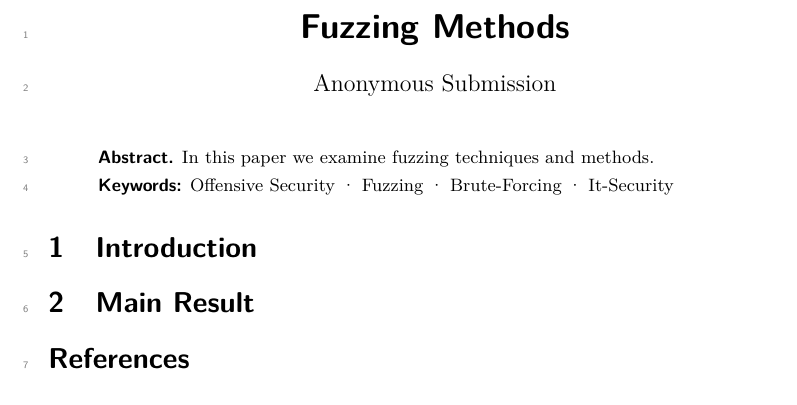
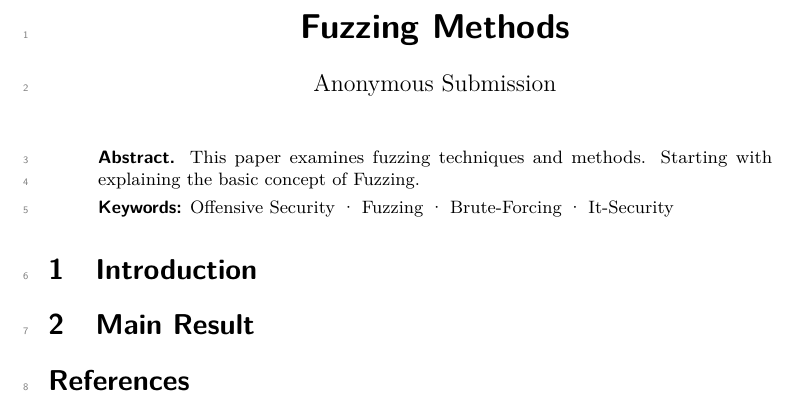
Before and after one commit to mauriceKalevra/Fuzzing-methods, a LaTeX document (iacrtrans-master/template.tex): part of the page, cut so that both start at the same text. Compiled offline with pdfLaTeX.

Commit message:
abstract

```diff
--- a/iacrtrans-master/template.tex
+++ b/iacrtrans-master/template.tex
@@ -44,14 +44,13 @@
 
 %%%% 6. ABSTRACT %%%%
 \begin{abstract}
- In this paper we examine fuzzing techniques and methods.
+ This paper examines fuzzing techniques and methods. Starting with explaining the basic concept of Fuzzing.
 
 \end{abstract}
 
 
 %%%% 7. PAPER CONTENT %%%%
 \section{Introduction}
-
 
 
 
```
